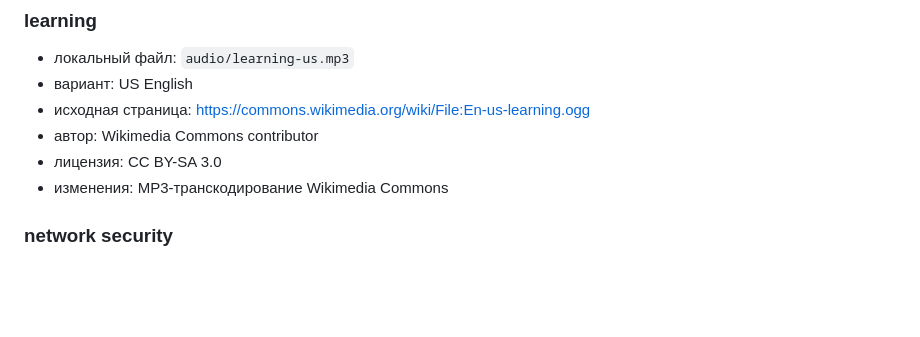
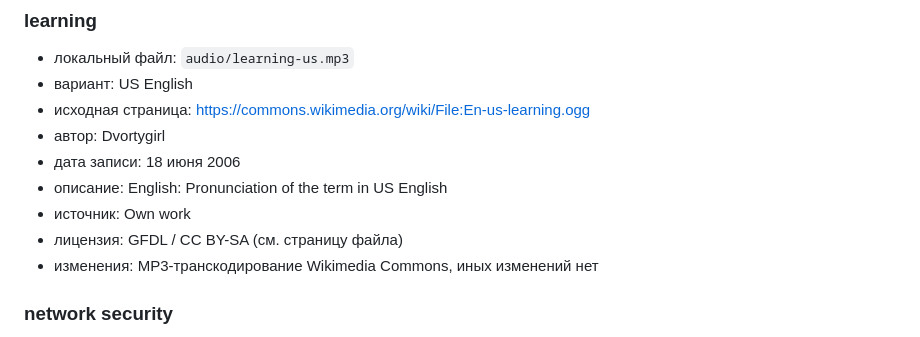
Before and after one commit to mariapatsan/pronunciation-glossary, a Markdown page: README.md, the part around one of its changes. GitHub-like rendering; blank space fills up the shorter version.

```diff
--- a/README.md
+++ b/README.md
@@ -74,9 +91,12 @@ text
 - локальный файл: `audio/learning-us.mp3`
 - вариант: US English
 - исходная страница: https://commons.wikimedia.org/wiki/File:En-us-learning.ogg
-- автор: Wikimedia Commons contributor
-- лицензия: CC BY-SA 3.0
-- изменения: MP3-транскодирование Wikimedia Commons
+- автор: Dvortygirl
+- дата записи: 18 июня 2006
+- описание: English: Pronunciation of the term in US English
+- источник: Own work
+- лицензия: GFDL / CC BY-SA (см. страницу файла)
+- изменения: MP3-транскодирование Wikimedia Commons, иных изменений нет
 
 ### network security
 - способ озвучивания: Web Speech API (TTS)
```
Also changed, not shown: other parts of README.md (+32 -15 lines).
